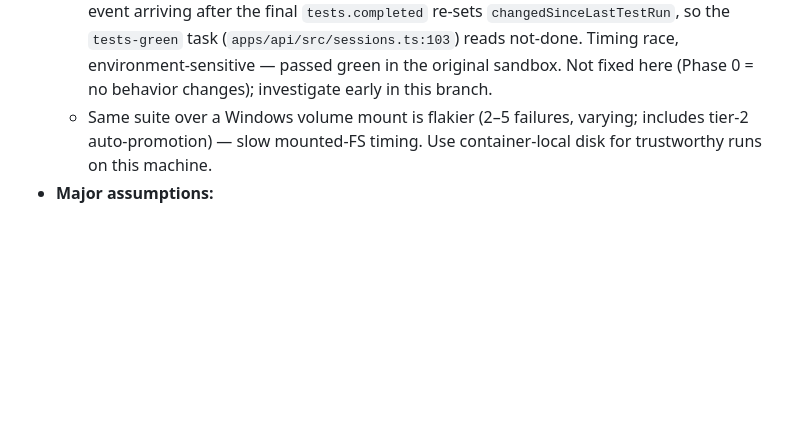
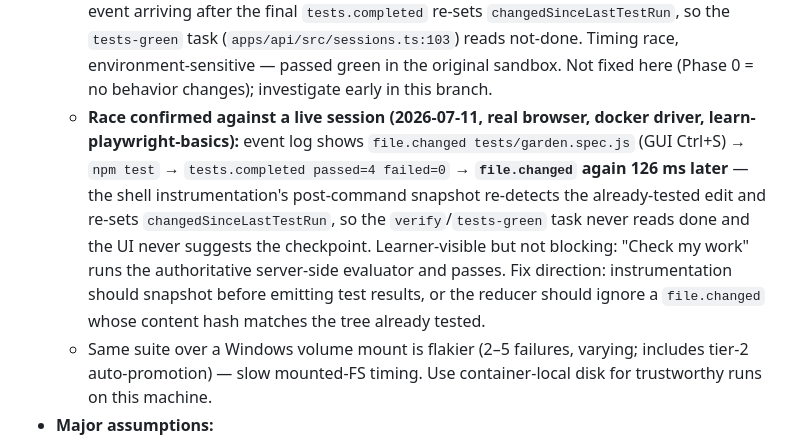
Before and after one commit to garyman99/guided-roots-trellis, a Markdown page: PROGRESS.md, the part around the change. Drawn GitHub-style; blank space fills up the shorter version.

Commit message:
docs: confirm the file.changed/tests.completed race against a live session
Event-log trace from a real-browser docker session shows the shell
instrumentation re-detecting an already-tested GUI save 126ms after
tests.completed, permanently holding the tests-green task false. The
server-side checkpoint evaluator still passes, so it is learner-visible
but not blocking. Recorded fix directions for the feature work.

Co-Authored-By: Claude Fable 5 <noreply@anthropic.com>

```diff
--- a/PROGRESS.md
+++ b/PROGRESS.md
@@ -27,6 +27,18 @@ Architecture and Implementation" plan) begins here.
     environment-sensitive — passed green in the original sandbox.
     Not fixed here (Phase 0 = no behavior changes); investigate early
     in this branch.
+  - **Race confirmed against a live session (2026-07-11, real browser,
+    docker driver, learn-playwright-basics):** event log shows
+    `file.changed tests/garden.spec.js` (GUI Ctrl+S) → `npm test` →
+    `tests.completed passed=4 failed=0` → **`file.changed` again 126 ms
+    later** — the shell instrumentation's post-command snapshot
+    re-detects the already-tested edit and re-sets
+    `changedSinceLastTestRun`, so the `verify`/`tests-green` task never
+    reads done and the UI never suggests the checkpoint. Learner-visible
+    but not blocking: "Check my work" runs the authoritative server-side
+    evaluator and passes. Fix direction: instrumentation should snapshot
+    before emitting test results, or the reducer should ignore a
+    `file.changed` whose content hash matches the tree already tested.
   - Same suite over a Windows volume mount is flakier (2–5 failures,
     varying; includes tier-2 auto-promotion) — slow mounted-FS timing.
     Use container-local disk for trustworthy runs on this machine.
```
